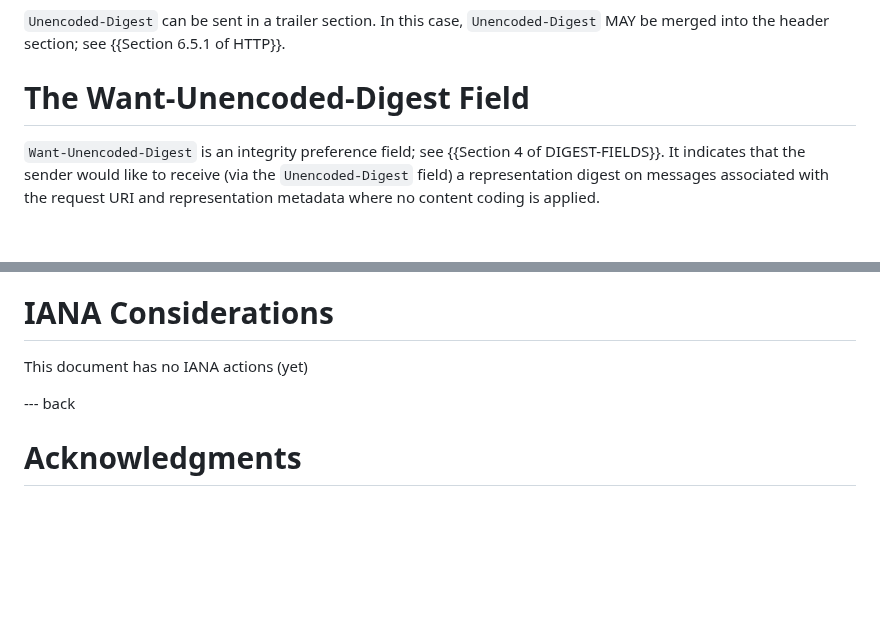
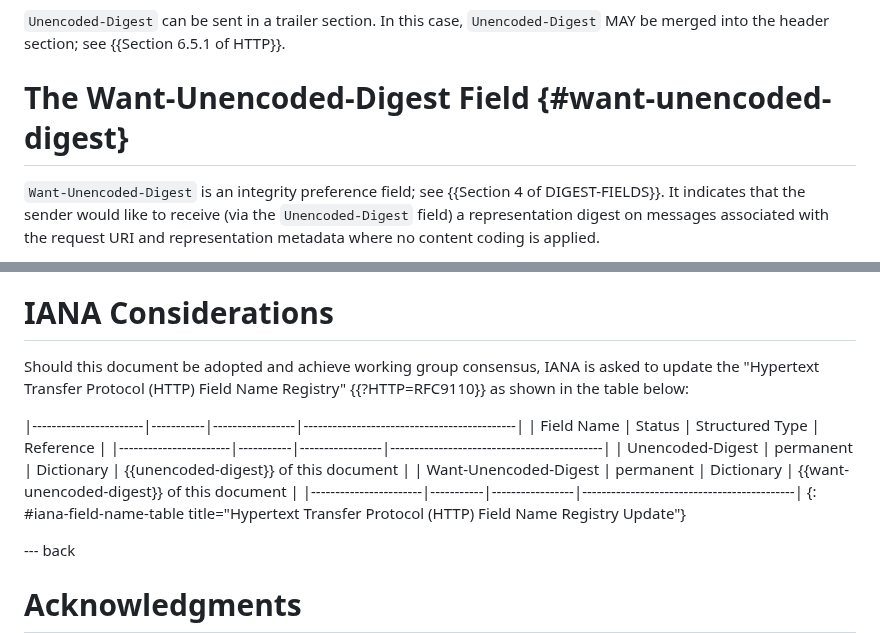
Before and after one commit to LPardue/draft-pardue-http-identity-digest, a Markdown page: draft-pardue-httpbis-identity-digest.md, 2 parts joined by grey strips. Drawn GitHub-style; blank space fills up the shorter version.

Commit message:
Add speculative IANA considerations

```diff
--- a/draft-pardue-httpbis-identity-digest.md
+++ b/draft-pardue-httpbis-identity-digest.md
@@ -178,7 +178,7 @@ will ignore it.
 `Unencoded-Digest` MAY be merged into the header section; see {{Section 6.5.1 of
 HTTP}}.
 
-# The Want-Unencoded-Digest Field
+# The Want-Unencoded-Digest Field {#want-unencoded-digest}
 
 `Want-Unencoded-Digest` is an integrity preference field; see {{Section 4 of
 DIGEST-FIELDS}}. It indicates that the sender would like to receive (via the
@@ -302,7 +302,17 @@ considerations.
 
 # IANA Considerations
 
-This document has no IANA actions (yet)
+Should this document be adopted and achieve working group consensus, IANA is
+asked to update the "Hypertext Transfer Protocol (HTTP) Field Name Registry"
+{{?HTTP=RFC9110}} as shown in the table below:
+
+|-----------------------|-----------|-----------------|--------------------------------------------|
+| Field Name            | Status    | Structured Type | Reference                                  |
+|-----------------------|-----------|-----------------|--------------------------------------------|
+| Unencoded-Digest      | permanent | Dictionary      | {{unencoded-digest}} of this document      |
+| Want-Unencoded-Digest | permanent | Dictionary      | {{want-unencoded-digest}} of this document |
+|-----------------------|-----------|-----------------|--------------------------------------------|
+{: #iana-field-name-table title="Hypertext Transfer Protocol (HTTP) Field Name Registry Update"}
 
 
 --- back
```
